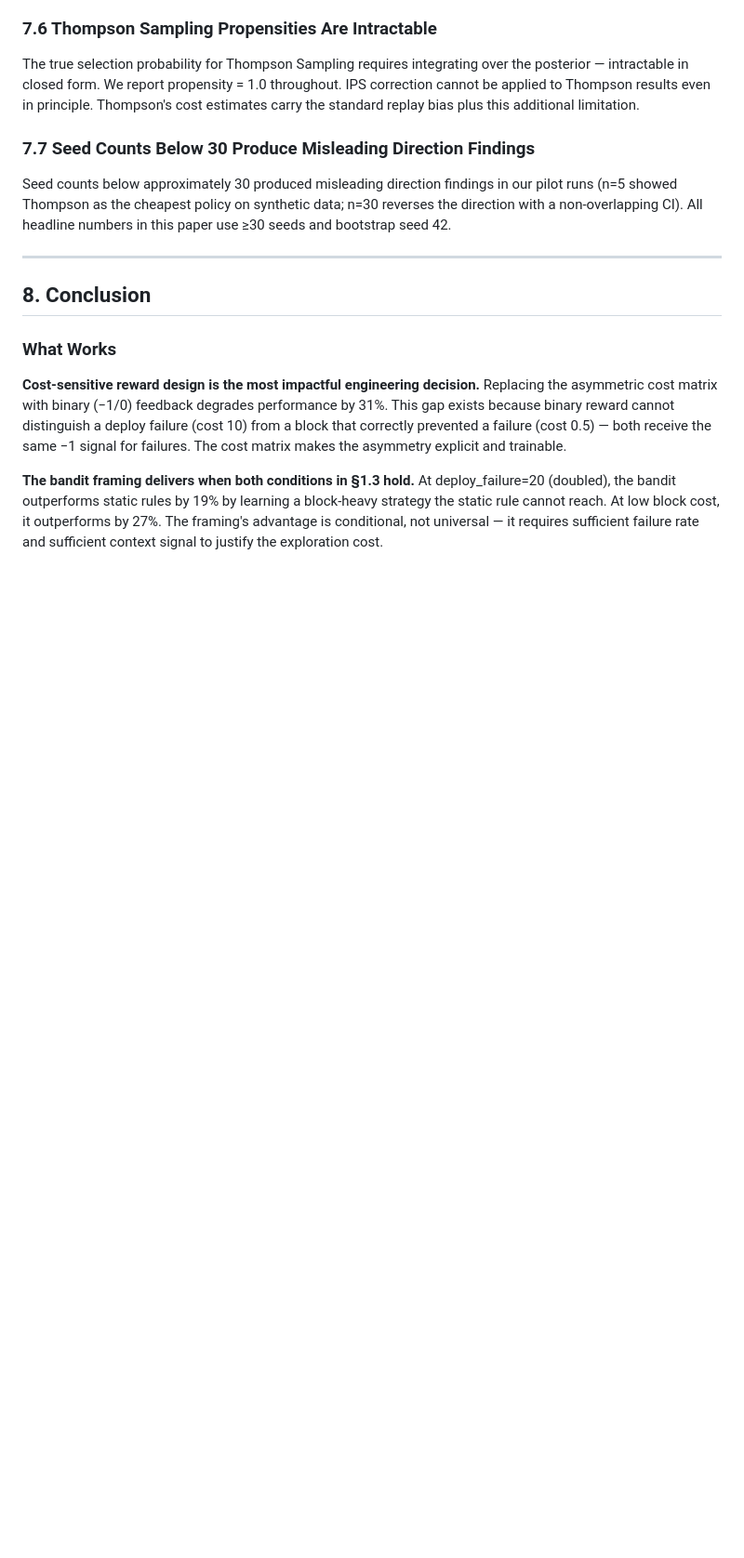
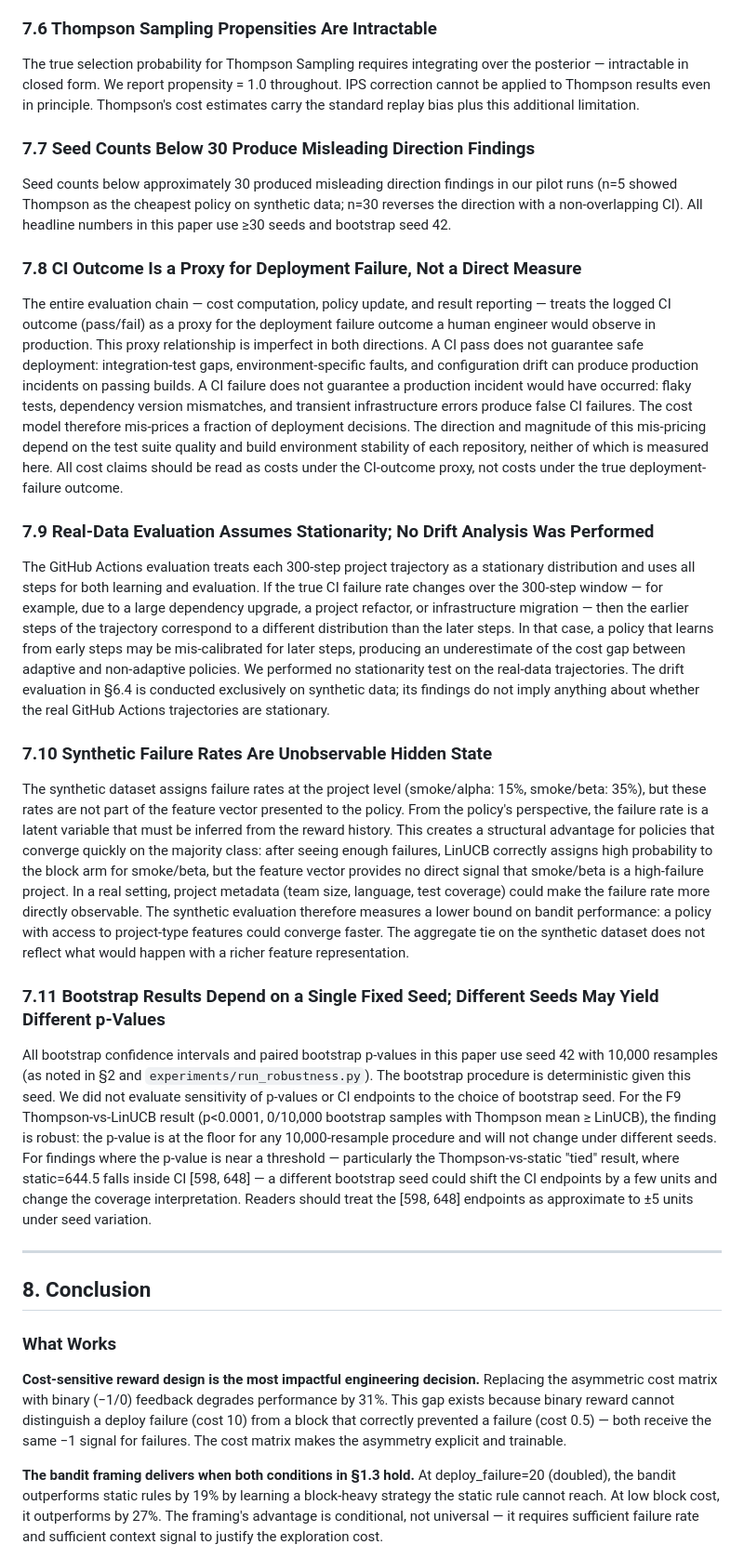
Before and after one commit to abishekgiri/adaptive-release-controller-, a Markdown page: paper/adaptive-deployment-control.md, the part around one of its changes. Shown at 93% size. GitHub-like rendering; blank space fills up the shorter version.

Commit message:
STEP 4 [A-6]: §7 Threats completeness pass — 4 new threats, §7.3 expanded
Coverage audit against 9-item list:
- small-n real data: §7.3 extended with explicit 2-project scope statement and failure-rate specificity
- build failure proxy: NEW §7.8 (CI pass/fail ≠ deployment failure; mis-pricing direction unknown)
- project failure rates: covered by §7.3 extension
- feature sparsity: §7.3 already covered
- no drift on real data: NEW §7.9 (stationarity not tested; §6.4 drift eval is synthetic-only)
- synthetic hidden-state: NEW §7.10 (failure rate is unobservable latent var; feature vec has no project-type signal)
- PH calibration: §7.5 already covered
- seed count: §7.7 already covered
- bootstrap seed determinism: NEW §7.11 (seed 42 fixed; F9 p<0.0001 robust; CI endpoints ≈±5 units under seed variation)

All new paragraphs are additive; no existing paragraphs duplicated or modified.

Co-Authored-By: Claude Sonnet 4.6 <noreply@anthropic.com>

```diff
--- a/paper/adaptive-deployment-control.md
+++ b/paper/adaptive-deployment-control.md
@@ -505,6 +505,22 @@ The true selection probability for Thompson Sampling requires integrating over t
 ### 7.7 Seed Counts Below 30 Produce Misleading Direction Findings
 
 Seed counts below approximately 30 produced misleading direction findings in our pilot runs (n=5 showed Thompson as the cheapest policy on synthetic data; n=30 reverses the direction with a non-overlapping CI). All headline numbers in this paper use ≥30 seeds and bootstrap seed 42.
+
+### 7.8 CI Outcome Is a Proxy for Deployment Failure, Not a Direct Measure
+
+The entire evaluation chain — cost computation, policy update, and result reporting — treats the logged CI outcome (pass/fail) as a proxy for the deployment failure outcome a human engineer would observe in production. This proxy relationship is imperfect in both directions. A CI pass does not guarantee safe deployment: integration-test gaps, environment-specific faults, and configuration drift can produce production incidents on passing builds. A CI failure does not guarantee a production incident would have occurred: flaky tests, dependency version mismatches, and transient infrastructure errors produce false CI failures. The cost model therefore mis-prices a fraction of deployment decisions. The direction and magnitude of this mis-pricing depend on the test suite quality and build environment stability of each repository, neither of which is measured here. All cost claims should be read as costs under the CI-outcome proxy, not costs under the true deployment-failure outcome.
+
+### 7.9 Real-Data Evaluation Assumes Stationarity; No Drift Analysis Was Performed
+
+The GitHub Actions evaluation treats each 300-step project trajectory as a stationary distribution and uses all steps for both learning and evaluation. If the true CI failure rate changes over the 300-step window — for example, due to a large dependency upgrade, a project refactor, or infrastructure migration — then the earlier steps of the trajectory correspond to a different distribution than the later steps. In that case, a policy that learns from early steps may be mis-calibrated for later steps, producing an underestimate of the cost gap between adaptive and non-adaptive policies. We performed no stationarity test on the real-data trajectories. The drift evaluation in §6.4 is conducted exclusively on synthetic data; its findings do not imply anything about whether the real GitHub Actions trajectories are stationary.
+
+### 7.10 Synthetic Failure Rates Are Unobservable Hidden State
+
+The synthetic dataset assigns failure rates at the project level (smoke/alpha: 15%, smoke/beta: 35%), but these rates are not part of the feature vector presented to the policy. From the policy's perspective, the failure rate is a latent variable that must be inferred from the reward history. This creates a structural advantage for policies that converge quickly on the majority class: after seeing enough failures, LinUCB correctly assigns high probability to the block arm for smoke/beta, but the feature vector provides no direct signal that smoke/beta is a high-failure project. In a real setting, project metadata (team size, language, test coverage) could make the failure rate more directly observable. The synthetic evaluation therefore measures a lower bound on bandit performance: a policy with access to project-type features could converge faster. The aggregate tie on the synthetic dataset does not reflect what would happen with a richer feature representation.
+
+### 7.11 Bootstrap Results Depend on a Single Fixed Seed; Different Seeds May Yield Different p-Values
+
+All bootstrap confidence intervals and paired bootstrap p-values in this paper use seed 42 with 10,000 resamples (as noted in §2 and `experiments/run_robustness.py`). The bootstrap procedure is deterministic given this seed. We did not evaluate sensitivity of p-values or CI endpoints to the choice of bootstrap seed. For the F9 Thompson-vs-LinUCB result (p<0.0001, 0/10,000 bootstrap samples with Thompson mean ≥ LinUCB), the finding is robust: the p-value is at the floor for any 10,000-resample procedure and will not change under different seeds. For findings where the p-value is near a threshold — particularly the Thompson-vs-static "tied" result, where static=644.5 falls inside CI [598, 648] — a different bootstrap seed could shift the CI endpoints by a few units and change the coverage interpretation. Readers should treat the [598, 648] endpoints as approximate to ±5 units under seed variation.
 
 ---
 
```
Also changed, not shown: other parts of paper/adaptive-deployment-control.md (+1 -1 lines).
